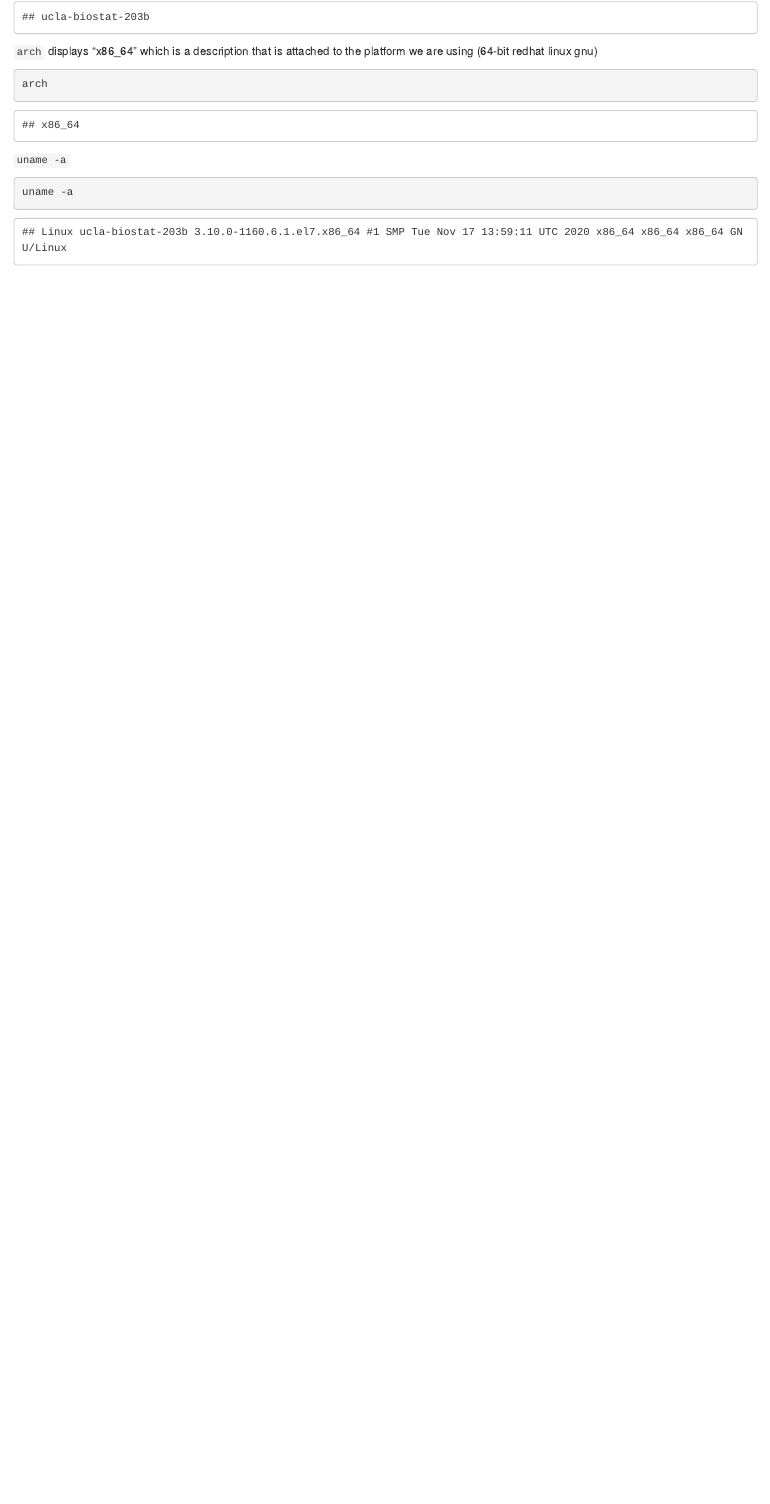
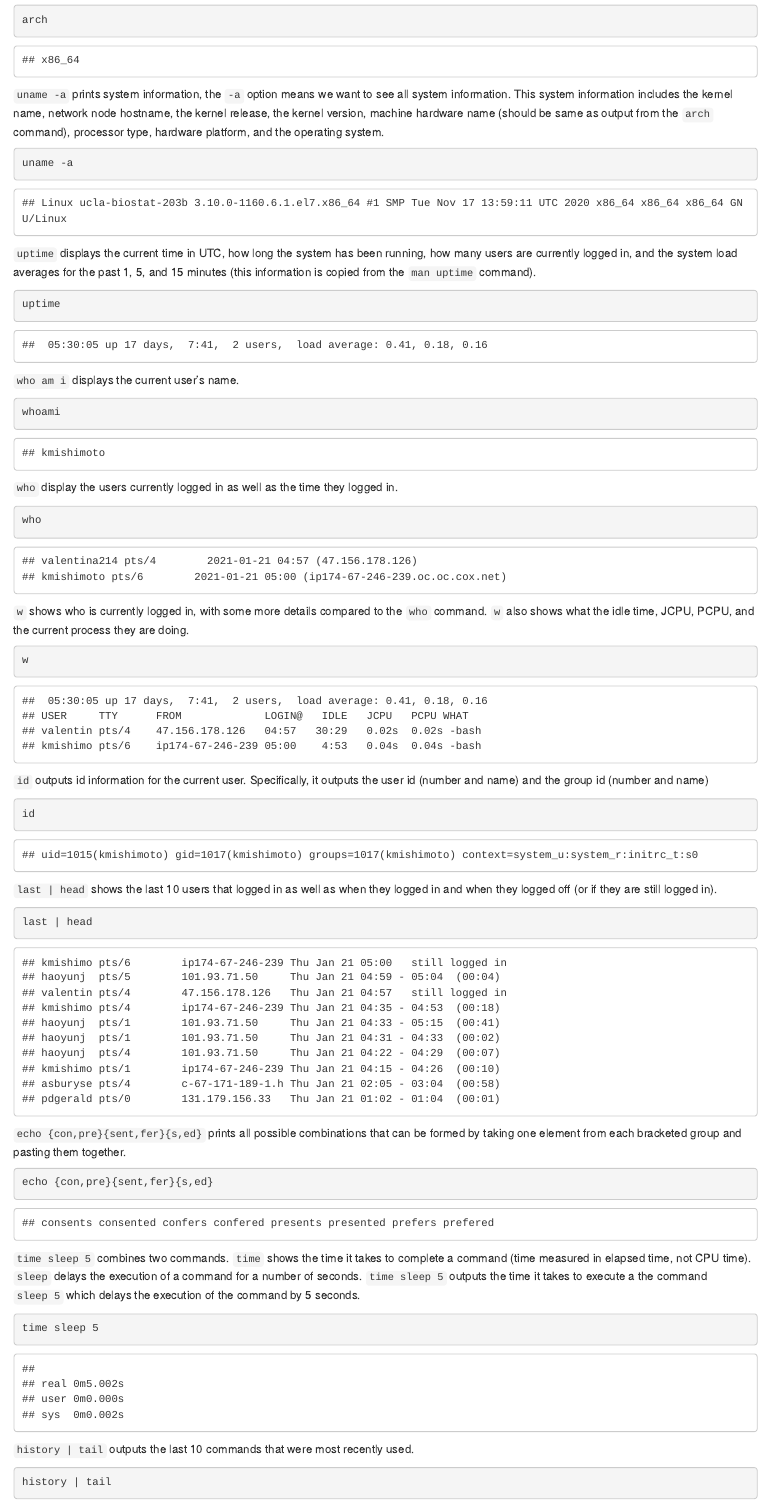
Before and after one commit to kmishimoto/biostat-203b-2021-winter, an R Markdown document (hw1/hw1sol.Rmd): the page in a window 1100 px wide, from 9670 px down before the commit and from 9780 px down after it. The pictures show the output file hw1/hw1sol.html that the author committed with the source, opened offline.

Commit message:
Finished Q4

````diff
--- a/hw1/hw1sol.Rmd
+++ b/hw1/hw1sol.Rmd
@@ -275,13 +277,58 @@ date
 hostname
 ```
 
-`arch` displays "x86_64" which is a description that is attached to the platform we are using (64-bit redhat linux gnu)
+`arch` displays the machine hardware name.
 ```{bash}
 arch
 ```
 
-`uname -a `
+`uname -a ` prints system information, the `-a` option means we want to see all system information. This system information includes the kernel name, network node hostname, the kernel release, the kernel version, machine hardware name (should be same as output from the `arch` command), processor type, hardware platform, and the operating system.
 
 ```{bash}
 uname -a
 ```
+
+`uptime` displays the current time in UTC, how long the system has been running, how many users are currently logged in, and the system load averages for the past 1, 5, and 15 minutes (this information is copied from the `man uptime` command).
+```{bash}
+uptime
+```
+
+`who am i` displays the current user's name.
+```{bash}
+whoami
+```
+
+`who` display the users currently logged in as well as the time they logged in.
+```{bash}
+who
+```
+
+`w` shows who is currently logged in, with some more details compared to the `who` command. `w` also shows what the idle time, JCPU, PCPU, and the current process they are doing.
+```{bash}
+w
+```
+
+`id` outputs id information for the current user. Specifically, it outputs the user id (number and name) and the group id (number and name)
+```{bash}
+id
+```
+
+`last | head` shows the last 10 users that logged in as well as when they logged in and when they logged off (or if they are still logged in).
+```{bash}
+last | head
+```
+
+`echo {con,pre}{sent,fer}{s,ed}` prints all possible combinations that can be formed by taking one element from each bracketed group and pasting them together.
+```{bash}
+echo {con,pre}{sent,fer}{s,ed}
+```
+
+`time sleep 5` combines two commands. `time` shows the time it takes to complete a command (time measured in elapsed time, not CPU time). `sleep` delays the execution of a command for a number of seconds. `time sleep 5` outputs the time it takes to execute a the command `sleep 5` which delays the execution of the command by 5 seconds.
+```{bash}
+time sleep 5
+```
+
+`history | tail` outputs the last 10 commands that were most recently used.
+```{bash}
+history | tail
+```
````
Also changed, not shown: hw1/hw1sol.html, hw1/hw1sol.Rmd (4 more changed lines).
